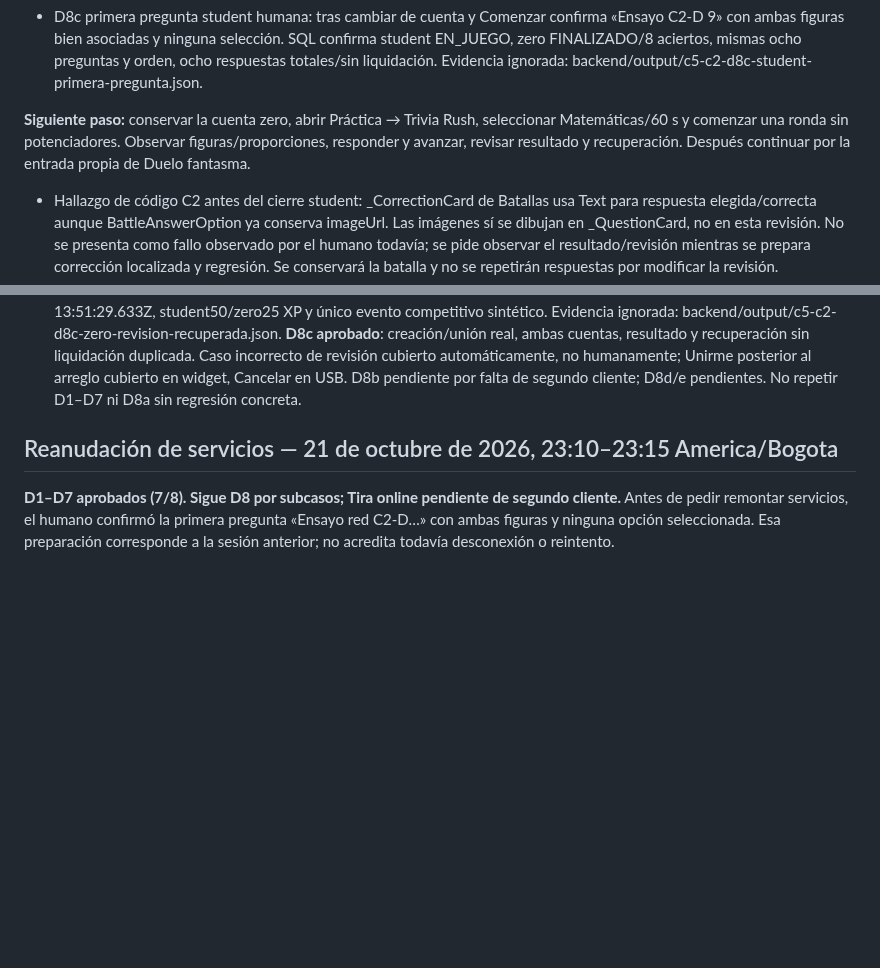
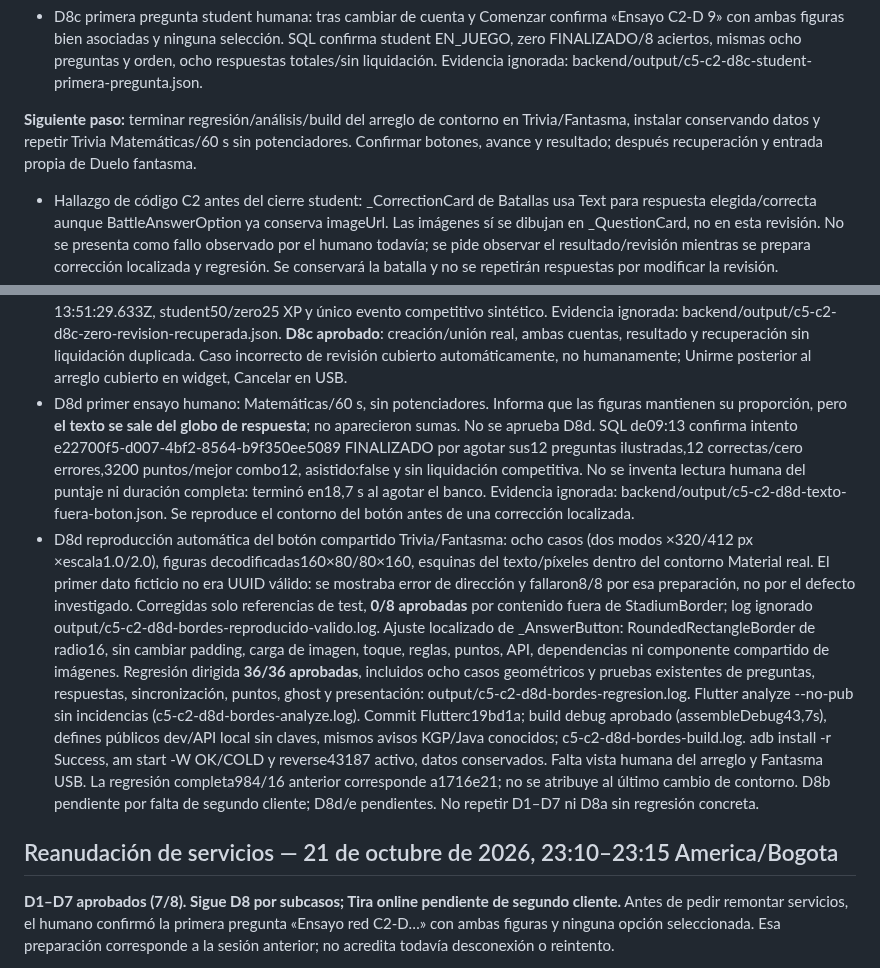
Before and after one commit to Pavel2020123/saber_plus, a Markdown page: docs/C5C2D_VALIDACION_LOCAL.md, 2 parts joined by grey strips. Drawn GitHub-style; blank space fills up the shorter version.

Commit message:
docs: registrar fallo y ajuste de contorno en Trivia C5-C2

```diff
--- a/docs/C5C2D_VALIDACION_LOCAL.md
+++ b/docs/C5C2D_VALIDACION_LOCAL.md
@@ -176,10 +176,10 @@ Esto acredita avance de varias rondas tras69e48e5, pero falla la presentación.
   y orden, ocho respuestas totales/sin liquidación. Evidencia ignorada:
   backend/output/c5-c2-d8c-student-primera-pregunta.json.
 
-**Siguiente paso:** conservar la cuenta zero, abrir Práctica → Trivia Rush,
-seleccionar Matemáticas/60 s y comenzar una ronda sin potenciadores. Observar
-figuras/proporciones, responder y avanzar, revisar resultado y recuperación.
-Después continuar por la entrada propia de Duelo fantasma.
+**Siguiente paso:** terminar regresión/análisis/build del arreglo de contorno
+en Trivia/Fantasma, instalar conservando datos y repetir Trivia Matemáticas/60 s
+sin potenciadores. Confirmar botones, avance y resultado; después recuperación
+y entrada propia de Duelo fantasma.
 
 - Hallazgo de código C2 antes del cierre student: _CorrectionCard de Batallas
   usa Text para respuesta elegida/correcta aunque BattleAnswerOption ya conserva
@@ -230,6 +230,33 @@ Después continuar por la entrada propia de Duelo fantasma.
   **D8c aprobado**: creación/unión real, ambas cuentas, resultado y recuperación
   sin liquidación duplicada. Caso incorrecto de revisión cubierto automáticamente,
   no humanamente; Unirme posterior al arreglo cubierto en widget, Cancelar en USB.
+- D8d primer ensayo humano: Matemáticas/60 s, sin potenciadores. Informa que
+  las figuras mantienen su proporción, pero **el texto se sale del globo de
+  respuesta**; no aparecieron sumas. No se aprueba D8d. SQL de09:13 confirma
+  intento e22700f5-d007-4bf2-8564-b9f350ee5089 FINALIZADO por agotar sus12
+  preguntas ilustradas,12 correctas/cero errores,3200 puntos/mejor combo12,
+  asistido:false y sin liquidación competitiva. No se inventa lectura humana
+  del puntaje ni duración completa: terminó en18,7 s al agotar el banco.
+  Evidencia ignorada: backend/output/c5-c2-d8d-texto-fuera-boton.json.
+  Se reproduce el contorno del botón antes de una corrección localizada.
+- D8d reproducción automática del botón compartido Trivia/Fantasma: ocho casos
+  (dos modos ×320/412 px ×escala1.0/2.0), figuras decodificadas160×80/80×160,
+  esquinas del texto/píxeles dentro del contorno Material real. El primer dato
+  ficticio no era UUID válido: se mostraba error de dirección y fallaron8/8 por
+  esa preparación, no por el defecto investigado. Corregidas solo referencias
+  de test, **0/8 aprobadas** por contenido fuera de StadiumBorder; log ignorado
+  output/c5-c2-d8d-bordes-reproducido-valido.log. Ajuste localizado de _AnswerButton:
+  RoundedRectangleBorder de radio16, sin cambiar padding, carga de imagen,
+  toque, reglas, puntos, API, dependencias ni componente compartido de imágenes.
+  Regresión dirigida **36/36 aprobadas**, incluidos ocho casos geométricos y
+  pruebas existentes de preguntas, respuestas, sincronización, puntos, ghost y
+  presentación: output/c5-c2-d8d-bordes-regresion.log. Flutter analyze --no-pub
+  sin incidencias (c5-c2-d8d-bordes-analyze.log). Commit Flutterc19bd1a; build
+  debug aprobado (assembleDebug43,7s), defines públicos dev/API local sin claves,
+  mismos avisos KGP/Java conocidos; c5-c2-d8d-bordes-build.log. adb install -r
+  Success, am start -W OK/COLD y reverse43187 activo, datos conservados.
+  Falta vista humana del arreglo y Fantasma USB. La regresión completa984/16 anterior
+  corresponde a1716e21; no se atribuye al último cambio de contorno.
 D8b pendiente por falta de segundo cliente; D8d/e pendientes. No repetir
 D1–D7 ni D8a sin regresión concreta.
 
```
